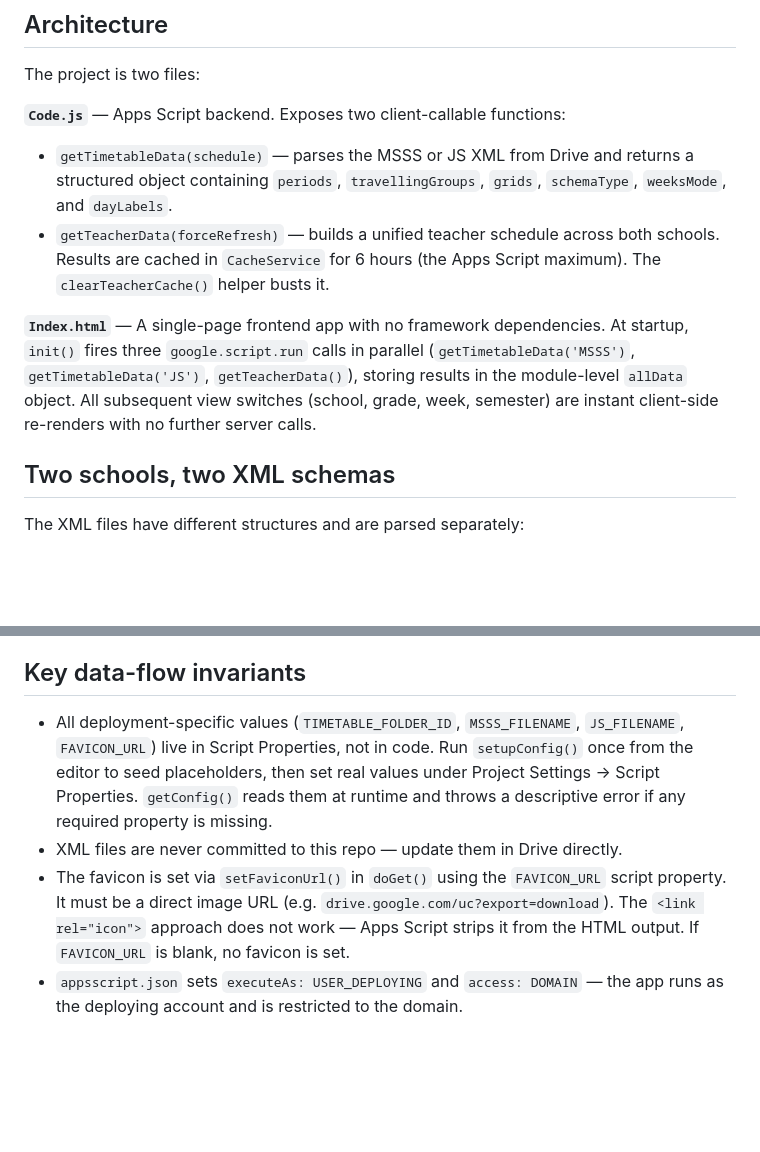
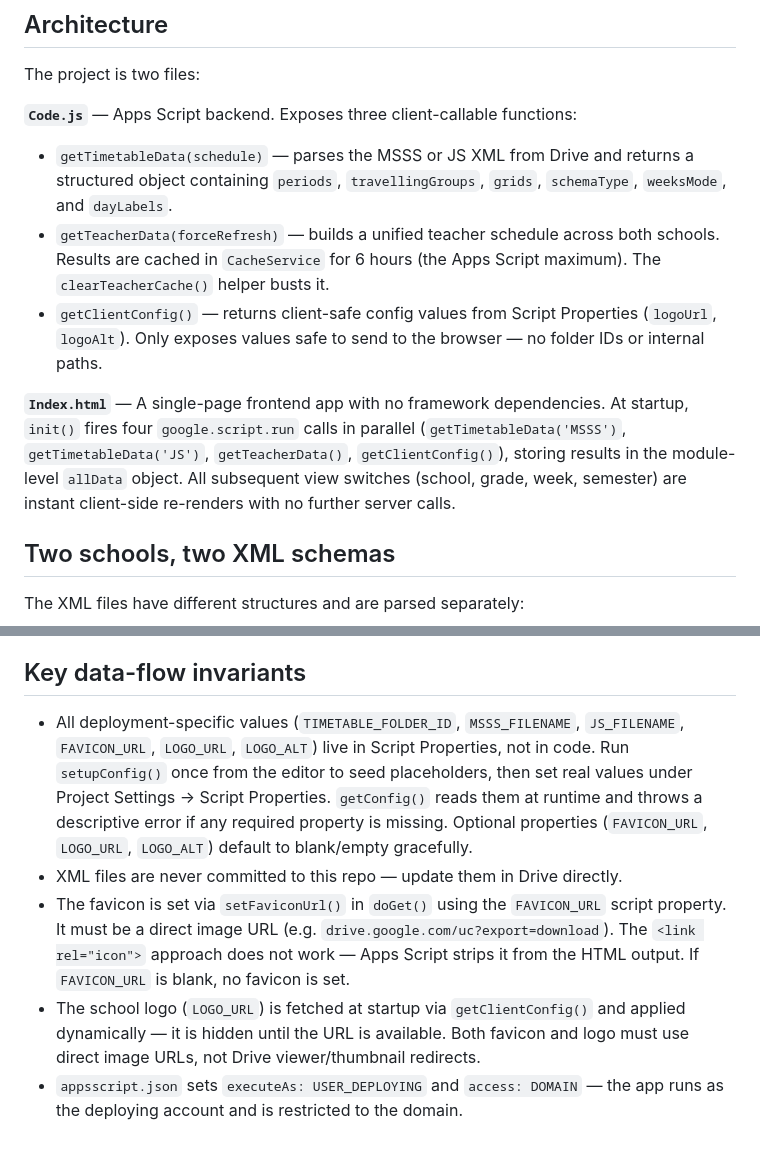
Before and after one commit to verilan73/timetable-display, a Markdown page: CLAUDE.md, 2 parts joined by grey strips. Drawn GitHub-style; blank space fills up the shorter version.

Commit message:
Update CLAUDE.md with logo config and getClientConfig()
Co-Authored-By: Claude Sonnet 4.6 <noreply@anthropic.com>

```diff
--- a/CLAUDE.md
+++ b/CLAUDE.md
@@ -19,11 +19,12 @@ There are no build steps, linting tools, or tests — this is a pure Apps Script
 
 The project is two files:
 
-**`Code.js`** — Apps Script backend. Exposes two client-callable functions:
+**`Code.js`** — Apps Script backend. Exposes three client-callable functions:
 - `getTimetableData(schedule)` — parses the MSSS or JS XML from Drive and returns a structured object containing `periods`, `travellingGroups`, `grids`, `schemaType`, `weeksMode`, and `dayLabels`.
 - `getTeacherData(forceRefresh)` — builds a unified teacher schedule across both schools. Results are cached in `CacheService` for 6 hours (the Apps Script maximum). The `clearTeacherCache()` helper busts it.
+- `getClientConfig()` — returns client-safe config values from Script Properties (`logoUrl`, `logoAlt`). Only exposes values safe to send to the browser — no folder IDs or internal paths.
 
-**`Index.html`** — A single-page frontend app with no framework dependencies. At startup, `init()` fires three `google.script.run` calls in parallel (`getTimetableData('MSSS')`, `getTimetableData('JS')`, `getTeacherData()`), storing results in the module-level `allData` object. All subsequent view switches (school, grade, week, semester) are instant client-side re-renders with no further server calls.
+**`Index.html`** — A single-page frontend app with no framework dependencies. At startup, `init()` fires four `google.script.run` calls in parallel (`getTimetableData('MSSS')`, `getTimetableData('JS')`, `getTeacherData()`, `getClientConfig()`), storing results in the module-level `allData` object. All subsequent view switches (school, grade, week, semester) are instant client-side re-renders with no further server calls.
 
 ## Two schools, two XML schemas
 
@@ -45,7 +46,8 @@ The frontend has two modes toggled by the tab bar:
 
 ## Key data-flow invariants
 
-- All deployment-specific values (`TIMETABLE_FOLDER_ID`, `MSSS_FILENAME`, `JS_FILENAME`, `FAVICON_URL`) live in Script Properties, not in code. Run `setupConfig()` once from the editor to seed placeholders, then set real values under Project Settings → Script Properties. `getConfig()` reads them at runtime and throws a descriptive error if any required property is missing.
+- All deployment-specific values (`TIMETABLE_FOLDER_ID`, `MSSS_FILENAME`, `JS_FILENAME`, `FAVICON_URL`, `LOGO_URL`, `LOGO_ALT`) live in Script Properties, not in code. Run `setupConfig()` once from the editor to seed placeholders, then set real values under Project Settings → Script Properties. `getConfig()` reads them at runtime and throws a descriptive error if any required property is missing. Optional properties (`FAVICON_URL`, `LOGO_URL`, `LOGO_ALT`) default to blank/empty gracefully.
 - XML files are never committed to this repo — update them in Drive directly.
 - The favicon is set via `setFaviconUrl()` in `doGet()` using the `FAVICON_URL` script property. It must be a direct image URL (e.g. `drive.google.com/uc?export=download`). The `<link rel="icon">` approach does not work — Apps Script strips it from the HTML output. If `FAVICON_URL` is blank, no favicon is set.
+- The school logo (`LOGO_URL`) is fetched at startup via `getClientConfig()` and applied dynamically — it is hidden until the URL is available. Both favicon and logo must use direct image URLs, not Drive viewer/thumbnail redirects.
 - `appsscript.json` sets `executeAs: USER_DEPLOYING` and `access: DOMAIN` — the app runs as the deploying account and is restricted to the domain.
```
